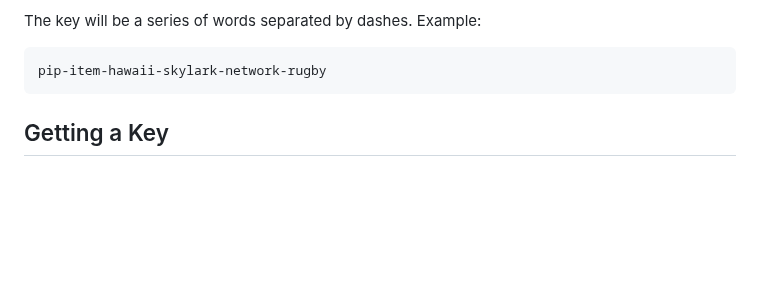
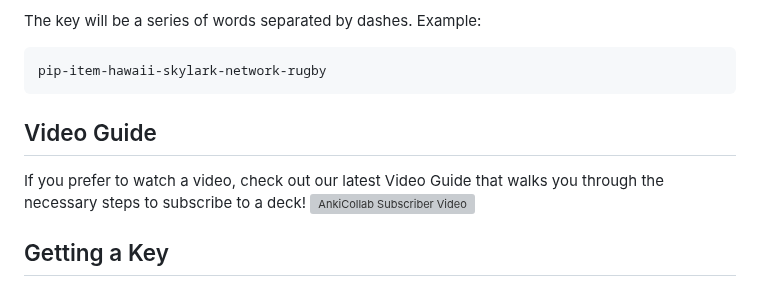
Before and after one commit to CravingCrates/AnkiCollab-Plugin, a Markdown page: getting_started_subscriber.md, the part around the change. Drawn GitHub-style; blank space fills up the shorter version; grey boxes are pictures that could not be loaded.

````diff
--- a/getting_started_subscriber.md
+++ b/getting_started_subscriber.md
@@ -14,6 +14,11 @@ The key will be a series of words separated by dashes. Example:
 ```txt
 pip-item-hawaii-skylark-network-rugby
 ```
+
+## Video Guide
+
+If you prefer to watch a video, check out our latest Video Guide that walks you through the necessary steps to subscribe to a deck!
+[![AnkiCollab Subscriber Video](https://img.youtube.com/vi/-INzy3mF06I/0.jpg)](https://www.youtube.com/watch?v=-INzy3mF06I)
 
 ## Getting a Key
 
````
